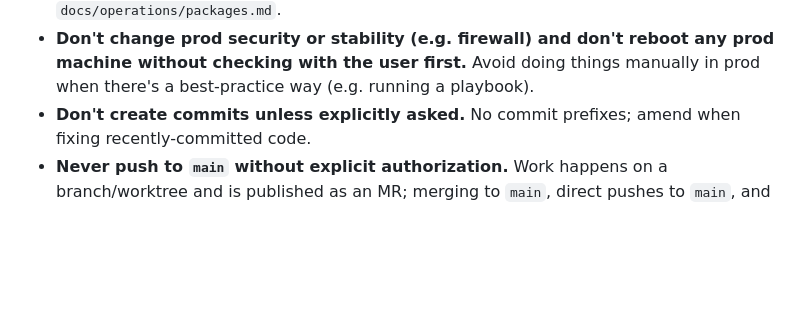
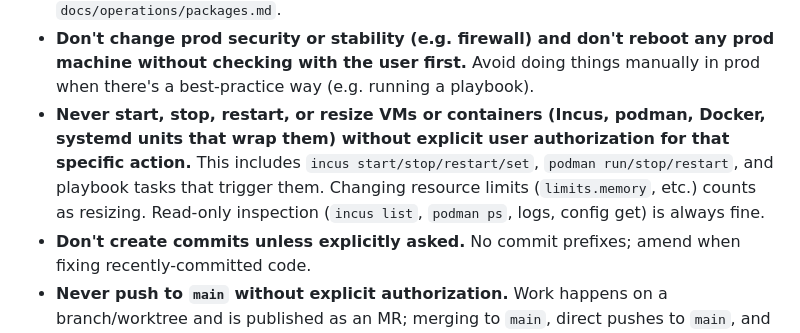
Before and after one commit to devrandom/YCluster, a Markdown page: AGENTS.md, the part around the change. GitHub-like rendering; blank space fills up the shorter version.

Commit message:
Require explicit authorization for VM and container lifecycle changes

```diff
--- a/AGENTS.md
+++ b/AGENTS.md
@@ -25,6 +25,12 @@ election.
 - **Don't change prod security or stability (e.g. firewall) and don't reboot
   any prod machine without checking with the user first.** Avoid doing things
   manually in prod when there's a best-practice way (e.g. running a playbook).
+- **Never start, stop, restart, or resize VMs or containers (Incus, podman,
+  Docker, systemd units that wrap them) without explicit user authorization
+  for that specific action.** This includes `incus start/stop/restart/set`,
+  `podman run/stop/restart`, and playbook tasks that trigger them. Changing
+  resource limits (`limits.memory`, etc.) counts as resizing. Read-only
+  inspection (`incus list`, `podman ps`, logs, config get) is always fine.
 - **Don't create commits unless explicitly asked.** No commit prefixes; amend
   when fixing recently-committed code.
 - **Never push to `main` without explicit authorization.** Work happens on a
```
